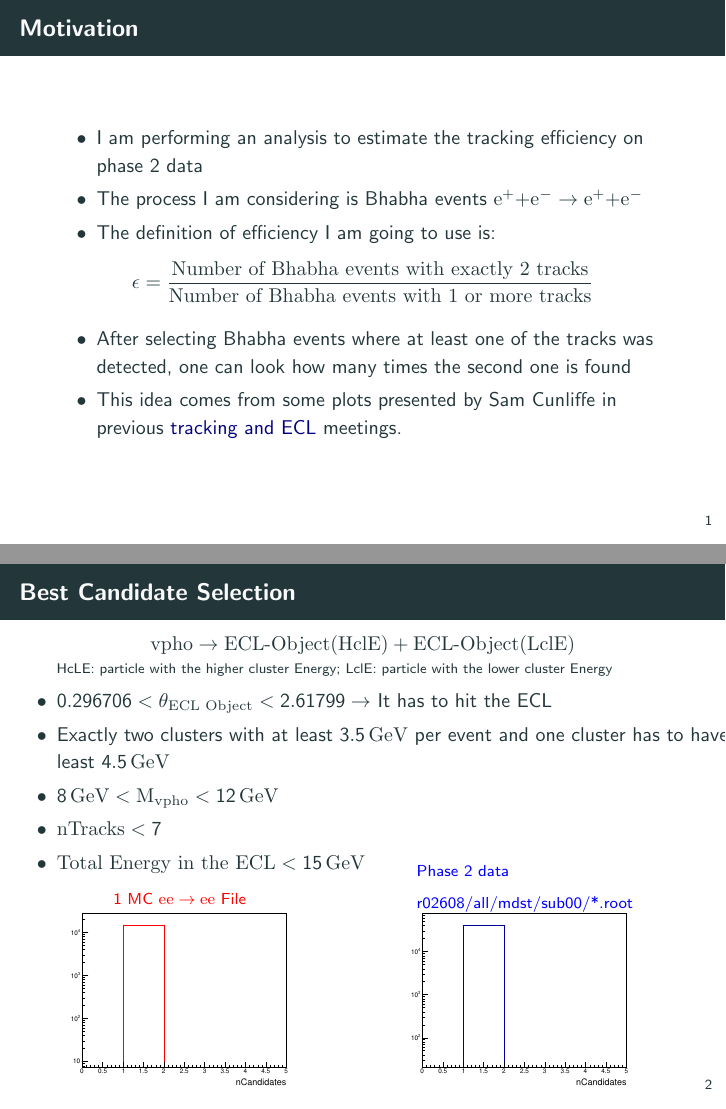
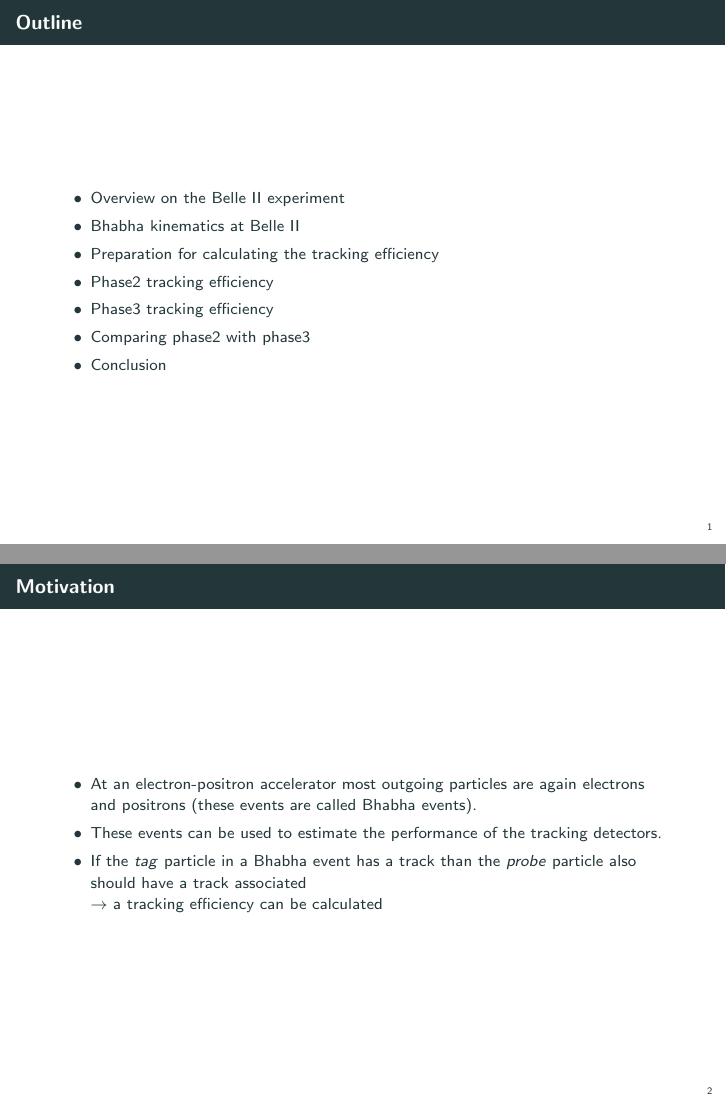
Before and after one commit to msobotzi/Masterarbeit, LaTeX slides (Masterarbeit/Verteidigung/demo/BhabhaEfficiency_MartinSobotzik.tex): pages 2 and 3 of 9 before the commit and pages 2 and 3 of 13 after it, joined at a grey line. Compiled offline with pdfLaTeX.

Commit message:
v weiter

```diff
--- a/Masterarbeit/Verteidigung/demo/BhabhaEfficiency_MartinSobotzik.tex
+++ b/Masterarbeit/Verteidigung/demo/BhabhaEfficiency_MartinSobotzik.tex
@@ -1,8 +1,8 @@
-\documentclass[10pt]{beamer}
+\documentclass[8pt]{beamer}
 
 \usetheme{metropolis}
 \usepackage{appendixnumberbeamer}
-
+\usepackage{xcolor}
 \usepackage{booktabs}
 \usepackage[scale=2]{ccicons}
 \usepackage{graphicx}
@@ -16,6 +16,7 @@
 \usepackage{appendixnumberbeamer}
 \usepackage{makeidx}
 \usepackage{verbatim}
+\usepackage{tikz}
 \definecolor{winered}{rgb}{0.5,0,0}
 \newcommand{\themename}{\textbf{\textsc{metropolis}}\xspace}
 
@@ -29,10 +30,10 @@
 
 
 
-\title{Bhabha Tracking Efficiencies}
+\title{Systematic Studies On Track Reconstruction Efficiency At Belle II}
 %\subtitle{A modern beamer theme}
-\date{09.08.2019}
-\author{Martin Sobotzik}
+\date{00.01.2020}
+\author{Martin Sobotzik (msobotzi@students.uni-mainz.de)}
 \institute{Johannes Gutenberg-Universit\"at Mainz}
 % \titlegraphic{\hfill\includegraphics[height=1.5cm]{logo.pdf}}
 
@@ -44,9 +45,40 @@
 %allcolors={winered} %Gives errors when turned on
 
 \begin{document}
-
 \maketitle
 %
 \setbeamertemplate{frame footer}{}
 
 %\section{Reproducing Plots}
+
+
+
+\begin{frame}{Outline}
+
+
+
+
+	\begin{itemize}
+		\item Overview on the Belle II experiment
+		\item Bhabha kinematics at Belle II
+		\item Preparation for calculating the tracking efficiency
+		\item Phase2 tracking efficiency
+		\item Phase3 tracking efficiency
+		\item Comparing phase2 with phase3
+		\item Conclusion
+
+
+	\end{itemize}
+\end{frame}
+
+
+
+\begin{frame}{Motivation}
+	\begin{itemize}
+		\item At an electron-positron accelerator most outgoing particles are again electrons and positrons (these events are called Bhabha events).
+		\item These events can be used to estimate the performance of the tracking detectors.
+		\item If the \textit{tag} particle in a Bhabha event has a track than the \textit{probe} particle also should have a track associated
+
+		$\rightarrow$ a tracking efficiency can be calculated
+	\end{itemize}
+\end{frame}
```
Also changed, not shown: Masterarbeit/Verteidigung/demo/VBilder/Lumen.png (added), Masterarbeit/Verteidigung/demo/BhabhaEfficiency_MartinSobotzik.tex (37 more changed lines), 6 other files.
